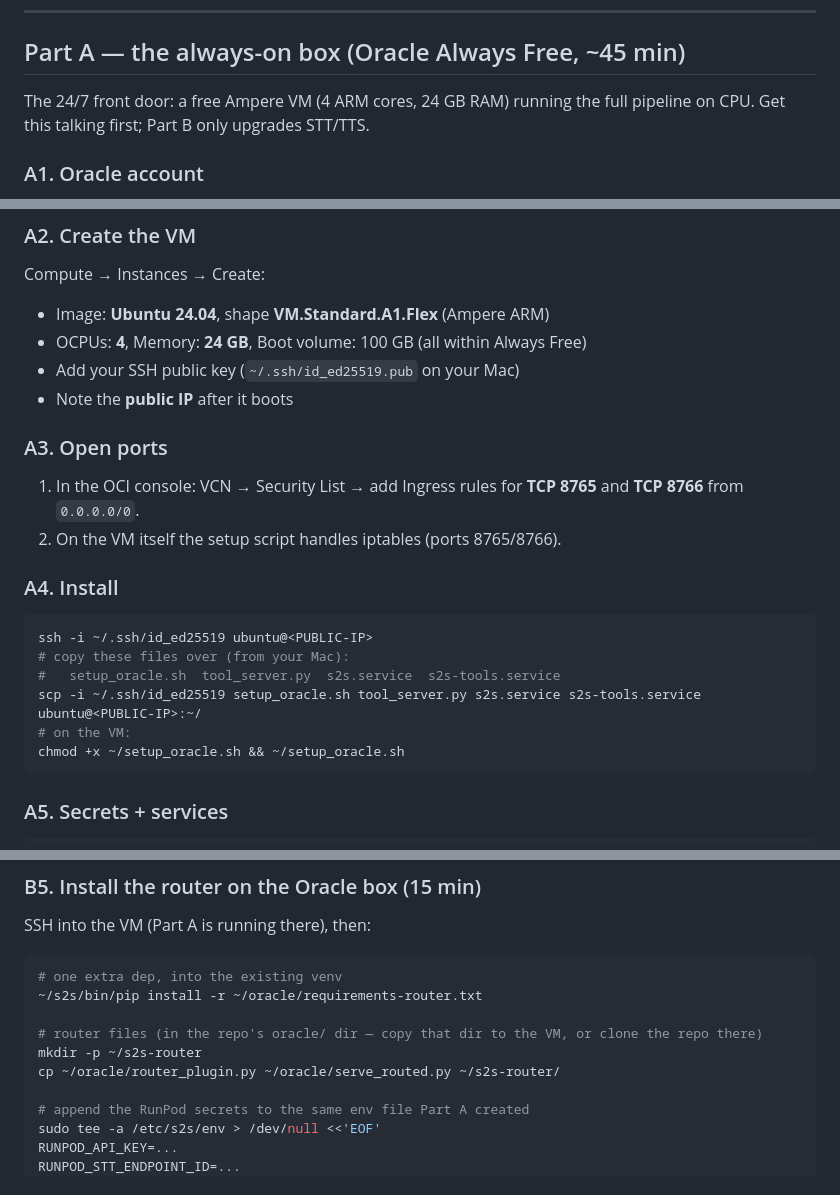
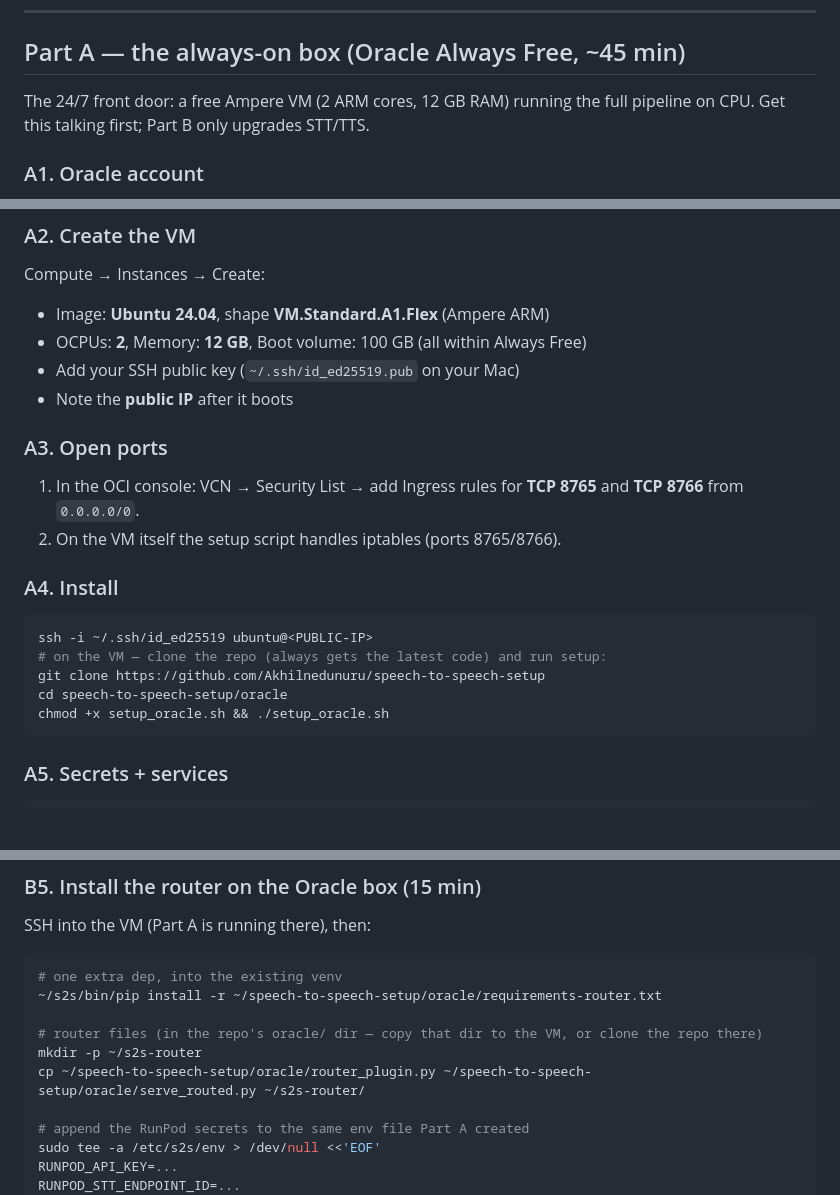
Before and after one commit to Akhilnedunuru/speech-to-speech-setup, a Markdown page: SETUP.md, 3 parts joined by grey strips. Drawn GitHub-style; blank space fills up the shorter version.

Commit message:
SETUP.md: clone-based install, fix free-tier spec to 2/12

````diff
--- a/SETUP.md
+++ b/SETUP.md
@@ -43,7 +43,7 @@ roughly $10–25/month at ~1 hr/day of talking, $0 when idle.
 
 ## Part A — the always-on box (Oracle Always Free, ~45 min)
 
-The 24/7 front door: a free Ampere VM (4 ARM cores, 24 GB RAM) running the
+The 24/7 front door: a free Ampere VM (2 ARM cores, 12 GB RAM) running the
 full pipeline on CPU. Get this talking first; Part B only upgrades STT/TTS.
 
 ### A1. Oracle account
@@ -58,7 +58,7 @@ full pipeline on CPU. Get this talking first; Part B only upgrades STT/TTS.
 
 Compute → Instances → Create:
 - Image: **Ubuntu 24.04**, shape **VM.Standard.A1.Flex** (Ampere ARM)
-- OCPUs: **4**, Memory: **24 GB**, Boot volume: 100 GB (all within Always Free)
+- OCPUs: **2**, Memory: **12 GB**, Boot volume: 100 GB (all within Always Free)
 - Add your SSH public key (`~/.ssh/id_ed25519.pub` on your Mac)
 - Note the **public IP** after it boots
 
@@ -72,11 +72,10 @@ Compute → Instances → Create:
 
 ```bash
 ssh -i ~/.ssh/id_ed25519 ubuntu@<PUBLIC-IP>
-# copy these files over (from your Mac):
-#   setup_oracle.sh  tool_server.py  s2s.service  s2s-tools.service
-scp -i ~/.ssh/id_ed25519 setup_oracle.sh tool_server.py s2s.service s2s-tools.service ubuntu@<PUBLIC-IP>:~/
-# on the VM:
-chmod +x ~/setup_oracle.sh && ~/setup_oracle.sh
+# on the VM — clone the repo (always gets the latest code) and run setup:
+git clone https://github.com/Akhilnedunuru/speech-to-speech-setup
+cd speech-to-speech-setup/oracle
+chmod +x setup_oracle.sh && ./setup_oracle.sh
 ```
 
 ### A5. Secrets + services
@@ -203,11 +202,11 @@ SSH into the VM (Part A is running there), then:
 
 ```bash
 # one extra dep, into the existing venv
-~/s2s/bin/pip install -r ~/oracle/requirements-router.txt
+~/s2s/bin/pip install -r ~/speech-to-speech-setup/oracle/requirements-router.txt
 
 # router files (in the repo's oracle/ dir — copy that dir to the VM, or clone the repo there)
 mkdir -p ~/s2s-router
-cp ~/oracle/router_plugin.py ~/oracle/serve_routed.py ~/s2s-router/
+cp ~/speech-to-speech-setup/oracle/router_plugin.py ~/speech-to-speech-setup/oracle/serve_routed.py ~/s2s-router/
 
 # append the RunPod secrets to the same env file Part A created
 sudo tee -a /etc/s2s/env > /dev/null <<'EOF'
````
Also changed, not shown: other parts of SETUP.md (+1 -1 lines).
